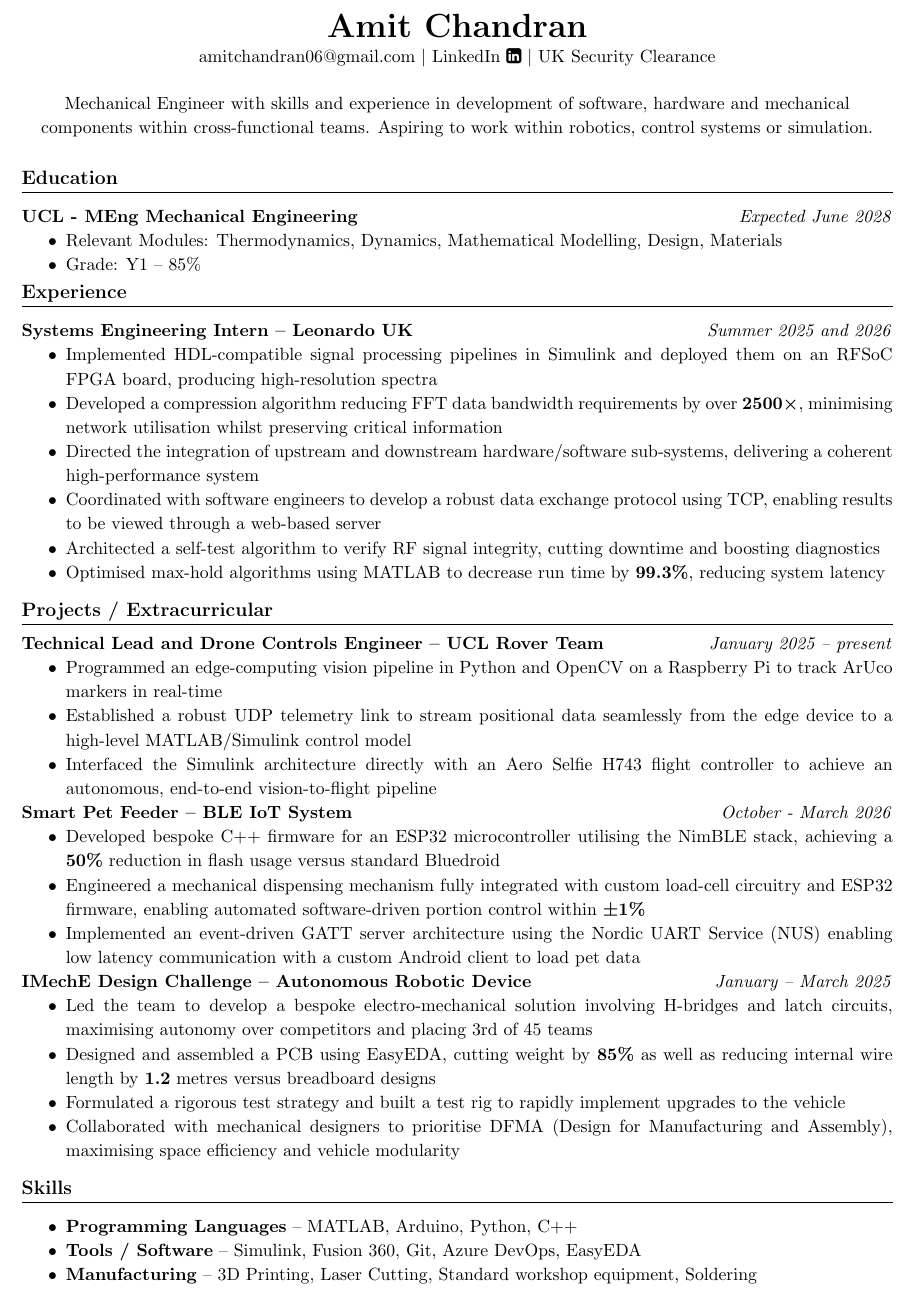
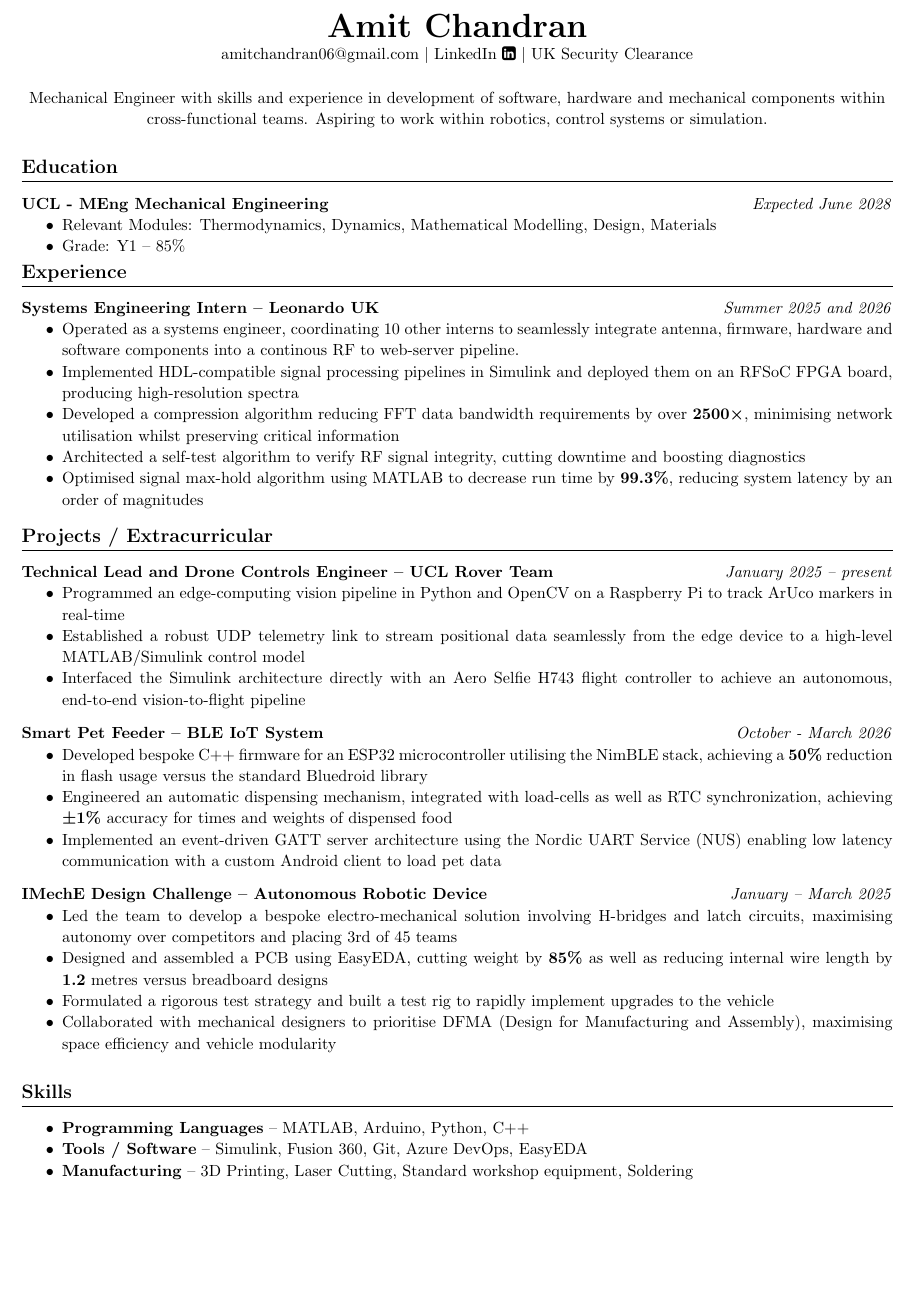
Before and after one commit to amitchandran06/Resumes, a LaTeX document (main.tex): part of the page, cut so that both start at the same text, the shorter picture padded with empty space. Compiled offline with pdfLaTeX.

Commit message:
Changed CV phrasing as well as spacing and font size 11->10.5

```diff
--- a/main.tex
+++ b/main.tex
@@ -1,4 +1,4 @@
-\documentclass[a4paper,11pt]{article}
+\documentclass[a4paper,10.7pt]{article}
 
 % Packages
 \usepackage[margin=0.4in]{geometry}
@@ -38,29 +38,29 @@
 \section*{Experience}
 \noindent\textbf{Systems Engineering Intern – Leonardo UK} \hfill \textit{Summer 2025 and 2026}
 \begin{itemize}
+    \item Operated as a systems engineer, coordinating 10 other interns to seamlessly integrate antenna, firmware, hardware and software components into a continous RF to web-server pipeline.
     \item Implemented HDL-compatible signal processing pipelines in Simulink and deployed them on an RFSoC FPGA board, producing high-resolution spectra
     \item Developed a compression algorithm reducing FFT data bandwidth requirements by over \textbf{2500×}, minimising network utilisation whilst preserving critical information
-    \item Directed the integration of upstream and downstream hardware/software sub-systems, delivering a coherent high-performance system
-    \item Coordinated with software engineers to develop a robust data exchange protocol using TCP, enabling results to be viewed through a web-based server
     \item Architected a self-test algorithm to verify RF signal integrity, cutting downtime and boosting diagnostics
-    \item Optimised max-hold algorithms using MATLAB to decrease run time by \textbf{99.3\%}, reducing system latency
+    \item Optimised signal max-hold algorithm using MATLAB to decrease run time by \textbf{99.3\%}, reducing system latency by an order of magnitudes
 
 \end{itemize}
 \vspace{-0.75em}
 \section*{Projects / Extracurricular}
-\vspace{-0.25em}
 \noindent\textbf{Technical Lead and Drone Controls Engineer – UCL Rover Team} \hfill \textit{January 2025 – present}
 \begin{itemize}
     \item Programmed an edge-computing vision pipeline in Python and OpenCV on a Raspberry Pi to track ArUco markers in real-time
     \item Established a robust UDP telemetry link to stream positional data seamlessly from the edge device to a high-level MATLAB/Simulink control model
     \item Interfaced the Simulink architecture directly with an Aero Selfie H743 flight controller to achieve an autonomous, end-to-end vision-to-flight pipeline
 \end{itemize}
+\vspace{0.75em}
 \noindent\textbf{Smart Pet Feeder – BLE IoT System} \hfill \textit{October - March 2026}
 \begin{itemize}
-    \item Developed bespoke C++ firmware for an ESP32 microcontroller utilising the NimBLE stack, achieving a \textbf{50\%} reduction in flash usage versus standard Bluedroid
-    \item Engineered a mechanical dispensing mechanism fully integrated with custom load-cell circuitry and ESP32 firmware, enabling automated software-driven portion control within \textbf{±1\%}
+    \item Developed bespoke C++ firmware for an ESP32 microcontroller utilising the NimBLE stack, achieving a \textbf{50\%} reduction in flash usage versus the standard Bluedroid library
+    \item Engineered an automatic dispensing mechanism, integrated with load-cells as well as RTC synchronization, achieving \textbf{±1\%} accuracy for times and weights of dispensed food
     \item Implemented an event-driven GATT server architecture using the Nordic UART Service (NUS) enabling low latency communication with a custom Android client to load pet data
 \end{itemize}
+\vspace{0.75em}
 \noindent\textbf{IMechE Design Challenge – Autonomous Robotic Device} \hfill \textit{January – March 2025}
 \begin{itemize}
     \item Led the team to develop a bespoke electro-mechanical solution involving H-bridges and latch circuits, maximising autonomy over competitors and placing 3rd of 45 teams
@@ -69,7 +69,7 @@
     \item Collaborated with mechanical designers to prioritise DFMA (Design for Manufacturing and Assembly), maximising space efficiency and vehicle modularity
 \end{itemize}
 
-\vspace{-0.75em}
+
 \section*{Skills}
 \begin{itemize}
     \item \textbf{Programming Languages} – MATLAB, Arduino, Python, C++
```
Also changed, not shown: main.pdf, 4 other files.
